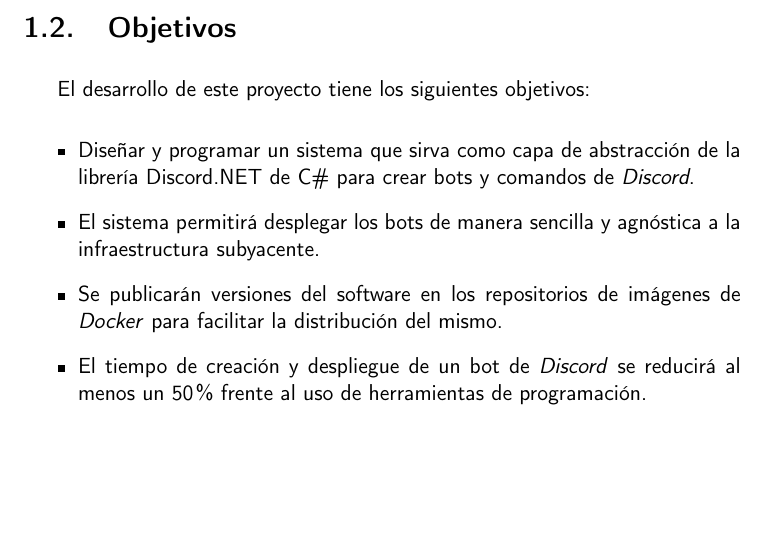
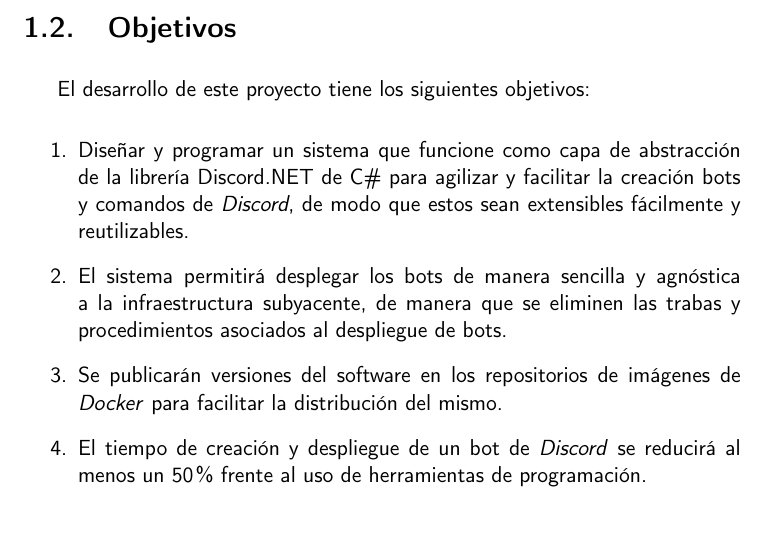
Before and after one commit to harvestcore/matroos, a LaTeX book (doc/tex/proyecto.tex, which reads doc/tex/secciones/01_introduccion.tex): part of page 18 of 31, cut so that both start at the same text, the shorter picture padded with empty space. Compiled offline with pdfLaTeX.

Commit message:
#37 clarify objectives

```diff
--- a/doc/tex/secciones/01_introduccion.tex
+++ b/doc/tex/secciones/01_introduccion.tex
@@ -63,12 +63,12 @@ Finalmente, la elección de C\# no es arbitraria. Se fundamenta en el creciente
 
 El desarrollo de este proyecto tiene los siguientes objetivos:
 
-\begin{itemize}
-	\item  Diseñar y programar un sistema que sirva como capa de abstracción de la librería Discord.NET de C\# para crear bots y comandos de \textit{Discord}.
-	\item  El sistema permitirá desplegar los bots de manera sencilla y agnóstica a la infraestructura subyacente.
-	\item  Se publicarán versiones del software en los repositorios de imágenes de \textit{Docker} para facilitar la distribución del mismo.
-	\item  El tiempo de creación y despliegue de un bot de \textit{Discord} se reducirá al menos un 50\% frente al uso de herramientas de programación.
-\end{itemize}
+\begin{enumerate}
+	\item Diseñar y programar un sistema que funcione como capa de abstracción de la librería Discord.NET de C\# para agilizar y facilitar la creación bots y comandos de \textit{Discord}, de modo que estos sean extensibles fácilmente y reutilizables.
+	\item El sistema permitirá desplegar los bots de manera sencilla y agnóstica a la infraestructura subyacente, de manera que se eliminen las trabas y procedimientos asociados al despliegue de bots.
+	\item Se publicarán versiones del software en los repositorios de imágenes de \textit{Docker} para facilitar la distribución del mismo.
+	\item El tiempo de creación y despliegue de un bot de \textit{Discord} se reducirá al menos un 50\% frente al uso de herramientas de programación.
+\end{enumerate}
 
 \section{Estructura del documento}
 
```
